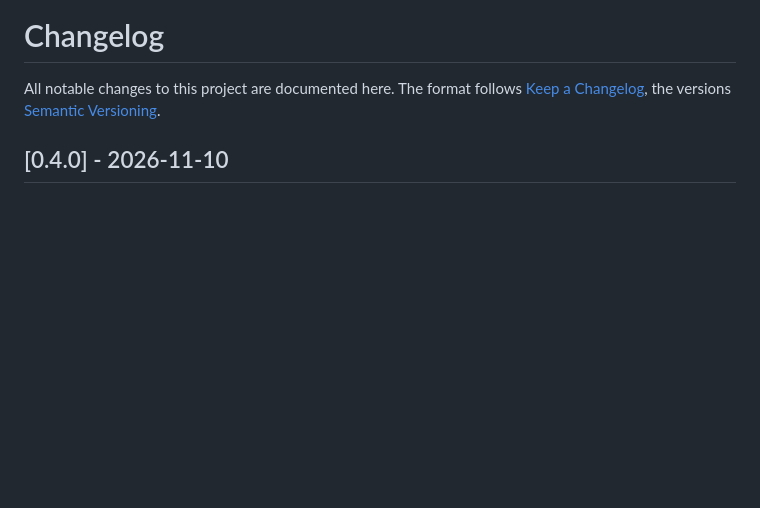
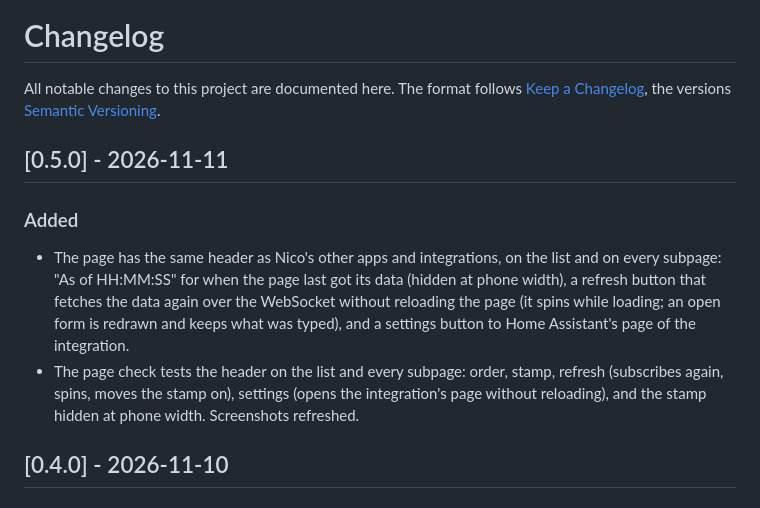
Before and after one commit to n-schilling/ha-guest-access, a Markdown page: CHANGELOG.md, the part around the change. Drawn GitHub-style; blank space fills up the shorter version.

```diff
--- a/CHANGELOG.md
+++ b/CHANGELOG.md
@@ -3,6 +3,13 @@
 All notable changes to this project are documented here. The format follows
 [Keep a Changelog](https://keepachangelog.com/en/1.1.0/), the versions
 [Semantic Versioning](https://semver.org/).
+
+## [0.5.0] - 2026-11-11
+
+### Added
+
+- The page has the same header as Nico's other apps and integrations, on the list and on every subpage: "As of HH:MM:SS" for when the page last got its data (hidden at phone width), a refresh button that fetches the data again over the WebSocket without reloading the page (it spins while loading; an open form is redrawn and keeps what was typed), and a settings button to Home Assistant's page of the integration.
+- The page check tests the header on the list and every subpage: order, stamp, refresh (subscribes again, spins, moves the stamp on), settings (opens the integration's page without reloading), and the stamp hidden at phone width. Screenshots refreshed.
 
 ## [0.4.0] - 2026-11-10
 
```
Also changed, not shown: README.md (+1 -1 lines), docs/screenshots/guest.png, docs/screenshots/guests.png, docs/screenshots/phone-dark.png, docs/screenshots/visit-log.png, 3 other files.
